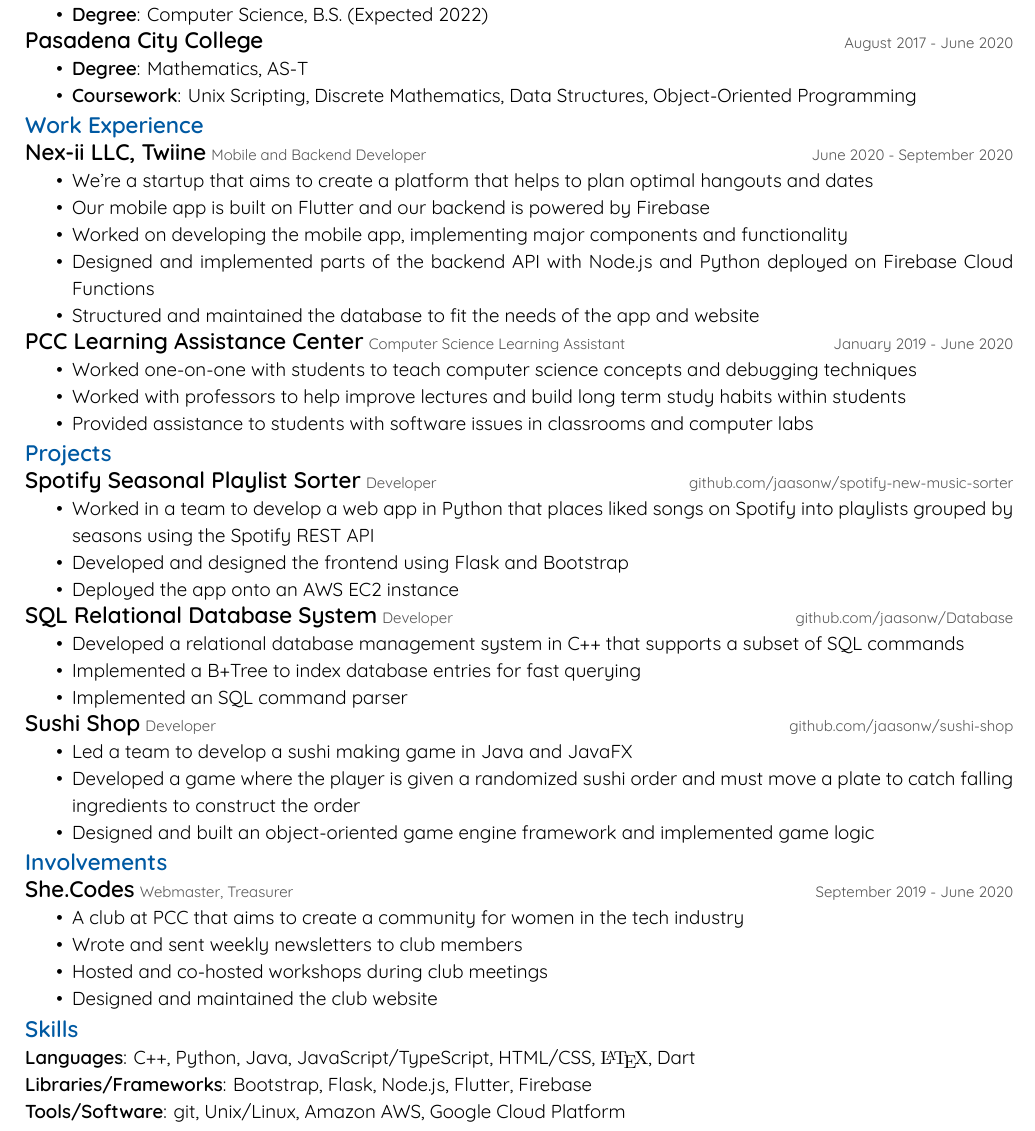
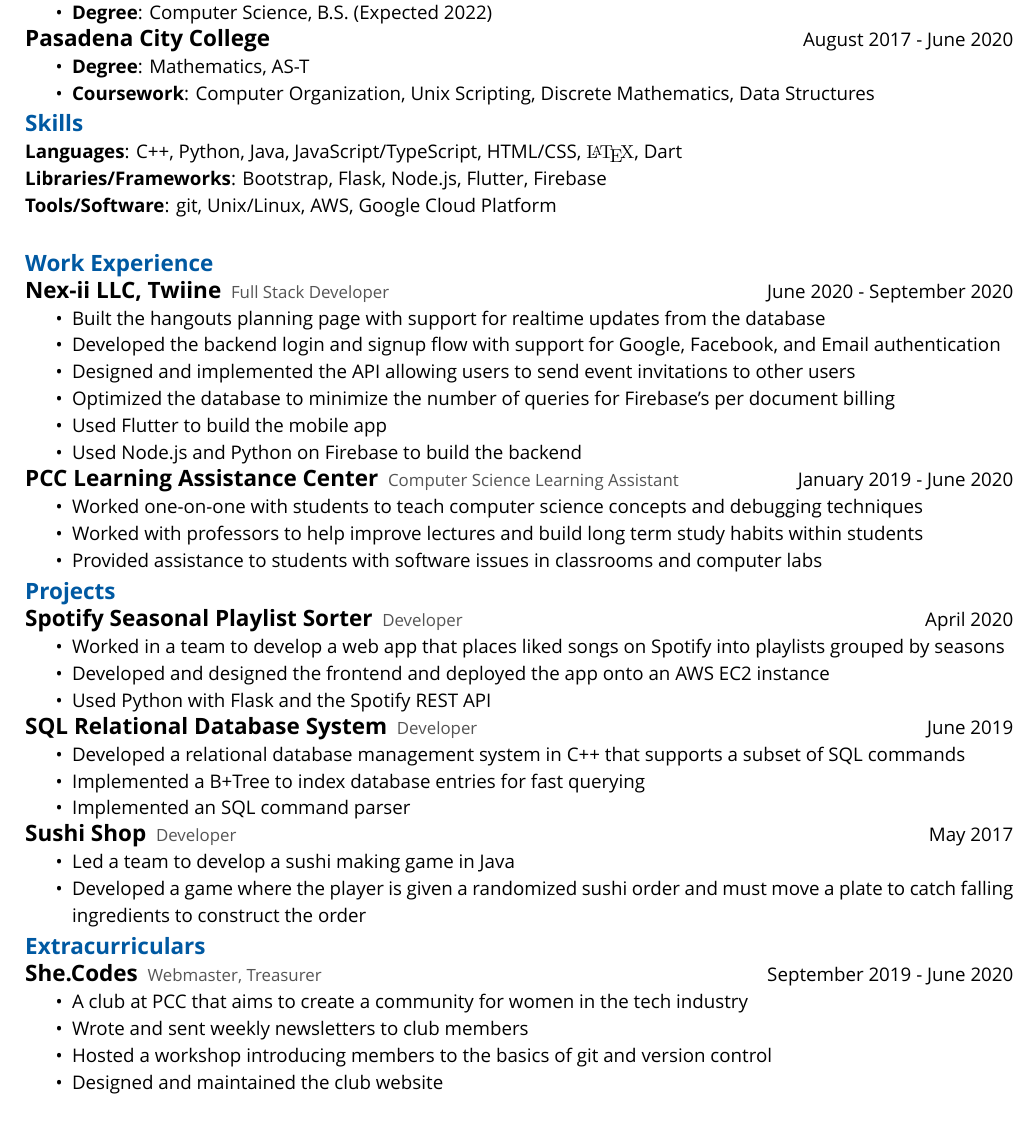
Before and after one commit to jaasonw/resume, a LaTeX CV (files/resume.tex): part of the page, cut so that both start at the same text. Compiled offline with XeLaTeX.

Commit message:
resume revamp

```diff
--- a/files/resume.tex
+++ b/files/resume.tex
@@ -24,7 +24,7 @@
 \definecolor{csufgrey}{RGB}{85,85,85}
 \def\headerheight{25pt}
 \setlist{nolistsep}
-\setmainfont{Quicksand}
+\setmainfont{Open Sans}
 \setstretch{1.2}
 \titlespacing*{\section}{0pt}{0pt}{0pt}
 \titlespacing*{\subsection}{0pt}{0pt}{0pt}
@@ -39,11 +39,12 @@
 \newcommand{\resumesection}[3]{
     \subsection*{#1}
     \
-    \footnotesize
+    \
+    \small
     \textcolor{csufgrey}{#2}
-    \footnotesize
+    \normalsize
     \hfill
-    \textcolor{csufgrey}{#3}
+    \textcolor{black}{#3}
     \normalsize
 }
 
@@ -71,17 +72,23 @@
 \resumesection{Pasadena City College}{}{August 2017 - June 2020}
 \begin{itemize}
     \item \textbf{Degree}: Mathematics, AS-T
-    \item \textbf{Coursework}: Unix Scripting, Discrete Mathematics, Data Structures, Object-Oriented Programming
+    \item \textbf{Coursework}: Computer Organization, Unix Scripting, Discrete Mathematics, Data Structures
 \end{itemize}
 \hfill
+\section*{Skills}
+\textbf{Languages}: C++, Python, Java, JavaScript/TypeScript, HTML/CSS, {\fontfamily{lmr}\selectfont\LaTeX}, Dart\\
+\textbf{Libraries/Frameworks}: Bootstrap, Flask, Node.js, Flutter, Firebase\\
+\textbf{Tools/Software}: git, Unix/Linux, AWS, Google Cloud Platform
+\\
 \section*{Work Experience}
-\resumesection{Nex-ii LLC, Twiine}{Mobile and Backend Developer}{June 2020 - September 2020}
+\resumesection{Nex-ii LLC, Twiine}{Full Stack Developer}{June 2020 - September 2020}
 \begin{itemize}
-    \item We're a startup that aims to create a platform that helps to plan optimal hangouts and dates
-    \item Our mobile app is built on Flutter and our backend is powered by Firebase
-    \item Worked on developing the mobile app, implementing major components and functionality
-    \item Designed and implemented parts of the backend API with Node.js and Python deployed on Firebase Cloud Functions
-    \item Structured and maintained the database to fit the needs of the app and website
+    \item Built the hangouts planning page with support for realtime updates from the database
+    \item Developed the backend login and signup flow with support for Google, Facebook, and Email authentication
+    \item Designed and implemented the API allowing users to send event invitations to other users
+    \item Optimized the database to minimize the number of queries for Firebase's per document billing
+    \item Used Flutter to build the mobile app
+    \item Used Node.js and Python on Firebase to build the backend
 \end{itemize}
 \resumesection{PCC Learning Assistance Center}{Computer Science Learning Assistant}{January 2019 - June 2020}
 \begin{itemize}
@@ -91,39 +98,35 @@
 \end{itemize}
 \hfill
 \section*{Projects}
-\resumesection{Spotify Seasonal Playlist Sorter}{Developer}{github.com/jaasonw/spotify-new-music-sorter}
+\resumesection{Spotify Seasonal Playlist Sorter}{Developer}{April 2020}
 \begin{itemize}
-    \item Worked in a team to develop a web app in Python that places liked songs on Spotify into playlists grouped by seasons using the Spotify REST API
-    \item Developed and designed the frontend using Flask and Bootstrap
-    \item Deployed the app onto an AWS EC2 instance
+    \item Worked in a team to develop a web app that places liked songs on Spotify into playlists grouped by seasons
+    \item Developed and designed the frontend and deployed the app onto an AWS EC2 instance
+    \item Used Python with Flask and the Spotify REST API
 \end{itemize}
 
-\resumesection{SQL Relational Database System}{Developer}{github.com/jaasonw/Database}
+\resumesection{SQL Relational Database System}{Developer}{June 2019}
 \begin{itemize}
     \item Developed a relational database management system in C++ that supports a subset of SQL commands
     \item Implemented a B+Tree to index database entries for fast querying
     \item Implemented an SQL command parser
 \end{itemize}
 
-\resumesection{Sushi Shop}{Developer}{github.com/jaasonw/sushi-shop}
+\resumesection{Sushi Shop}{Developer}{May 2017}
 \begin{itemize}
-    \item Led a team to develop a sushi making game in Java and JavaFX
+    \item Led a team to develop a sushi making game in Java
     \item Developed a game where the player is given a randomized sushi order and must move a plate to catch falling ingredients to construct the order
-    \item Designed and built an object-oriented game engine framework and implemented game logic
 \end{itemize}
 \hfill
-\section*{Involvements}
+\section*{Extracurriculars}
 \resumesection{She.Codes}{Webmaster, Treasurer}{September 2019 - June 2020}
 \begin{itemize}
     \item A club at PCC that aims to create a community for women in the tech industry
     \item Wrote and sent weekly newsletters to club members
-    \item Hosted and co-hosted workshops during club meetings
+    \item Hosted a workshop introducing members to the basics of git and version control
     \item Designed and maintained the club website
 \end{itemize}
 \hfill
-\section*{Skills}
-\textbf{Languages}: C++, Python, Java, JavaScript/TypeScript, HTML/CSS, {\fontfamily{lmr}\selectfont\LaTeX}, Dart\\
-\textbf{Libraries/Frameworks}: Bootstrap, Flask, Node.js, Flutter, Firebase\\
-\textbf{Tools/Software}: git, Unix/Linux, Amazon AWS, Google Cloud Platform
+
 
 \end{document}
```
Also changed, not shown: files/resume.pdf.
